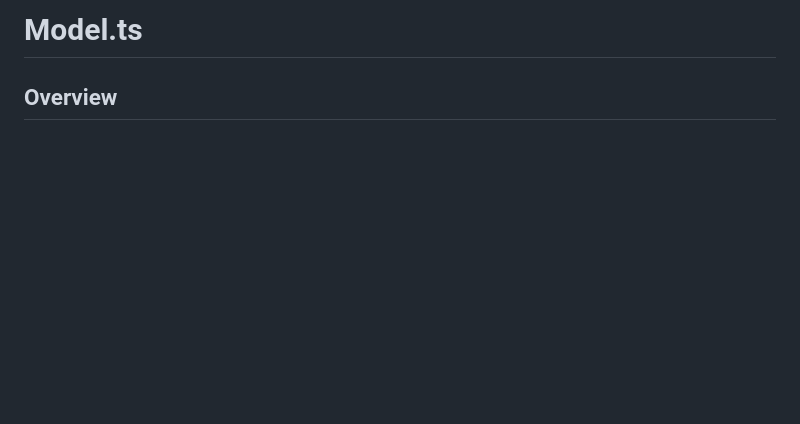
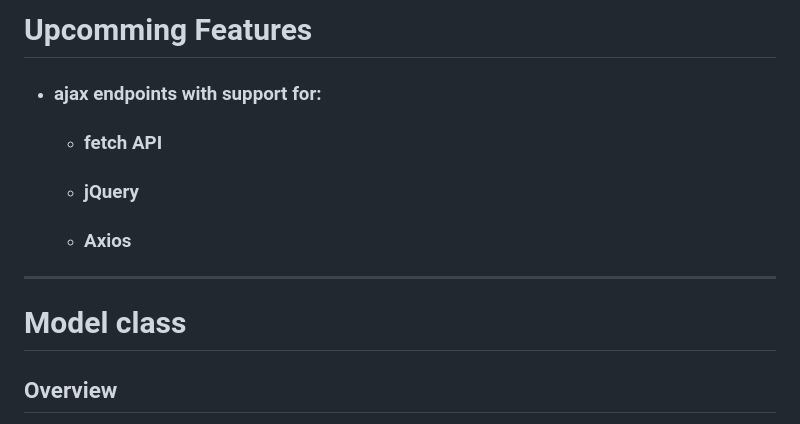
Before and after one commit to redrye/WebModels, a Markdown page: README.md, the part around the change. GitHub-like rendering; blank space fills up the shorter version.

Commit message:
Update to documentation

```diff
--- a/README.md
+++ b/README.md
@@ -1,4 +1,13 @@
-# Model.ts
+# Upcomming Features
+
+* ### ajax endpoints with support for:
+  * ### fetch API
+  * ### jQuery
+  * ### Axios
+
+---
+
+# Model class
 
 ## Overview
 The `Model` Class provides an additional layer of abstraction on top of `BaseModel`. It integrates `EventEmitter` to support event-driven interactions within model instances. This combination allows for handling complex workflows and enabling listeners to respond to changes in the model.
```
